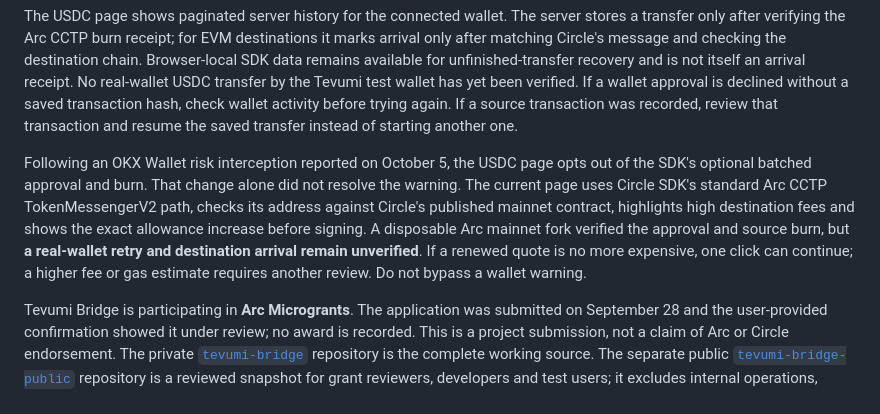
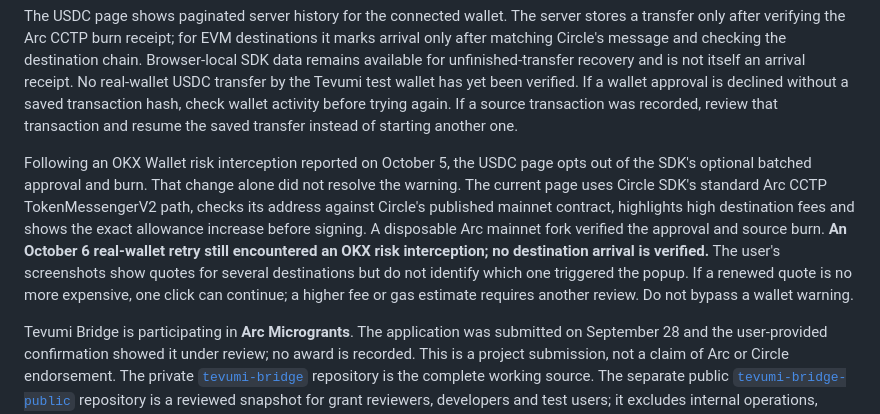
Before and after one commit to tevumi/tevumi-bridge-public, a Markdown page: README.md, the part around the change. Drawn GitHub-style.

Commit message:
Update public status after OKX USDC bridge retry

```diff
--- a/README.md
+++ b/README.md
@@ -12,7 +12,7 @@ The USDC destination picker shows chain icons and names, with search and initial
 
 The USDC page shows paginated server history for the connected wallet. The server stores a transfer only after verifying the Arc CCTP burn receipt; for EVM destinations it marks arrival only after matching Circle's message and checking the destination chain. Browser-local SDK data remains available for unfinished-transfer recovery and is not itself an arrival receipt. No real-wallet USDC transfer by the Tevumi test wallet has yet been verified. If a wallet approval is declined without a saved transaction hash, check wallet activity before trying again. If a source transaction was recorded, review that transaction and resume the saved transfer instead of starting another one.
 
-Following an OKX Wallet risk interception reported on October 5, the USDC page opts out of the SDK's optional batched approval and burn. That change alone did not resolve the warning. The current page uses Circle SDK's standard Arc CCTP TokenMessengerV2 path, checks its address against Circle's published mainnet contract, highlights high destination fees and shows the exact allowance increase before signing. A disposable Arc mainnet fork verified the approval and source burn, but **a real-wallet retry and destination arrival remain unverified**. If a renewed quote is no more expensive, one click can continue; a higher fee or gas estimate requires another review. Do not bypass a wallet warning.
+Following an OKX Wallet risk interception reported on October 5, the USDC page opts out of the SDK's optional batched approval and burn. That change alone did not resolve the warning. The current page uses Circle SDK's standard Arc CCTP TokenMessengerV2 path, checks its address against Circle's published mainnet contract, highlights high destination fees and shows the exact allowance increase before signing. A disposable Arc mainnet fork verified the approval and source burn. **An October 6 real-wallet retry still encountered an OKX risk interception; no destination arrival is verified.** The user's screenshots show quotes for several destinations but do not identify which one triggered the popup. If a renewed quote is no more expensive, one click can continue; a higher fee or gas estimate requires another review. Do not bypass a wallet warning.
 
 Tevumi Bridge is participating in **Arc Microgrants**. The application was submitted on September 28 and the user-provided confirmation showed it under review; no award is recorded. This is a project submission, not a claim of Arc or Circle endorsement. The private [`tevumi-bridge`](https://github.com/tevumi/tevumi-bridge) repository is the complete working source. The separate public [`tevumi-bridge-public`](https://github.com/tevumi/tevumi-bridge-public) repository is a reviewed snapshot for grant reviewers, developers and test users; it excludes internal operations, management plans, credentials and private Git history.
 
```
Also changed, not shown: README.zh-CN.md (+1 -1 lines).
